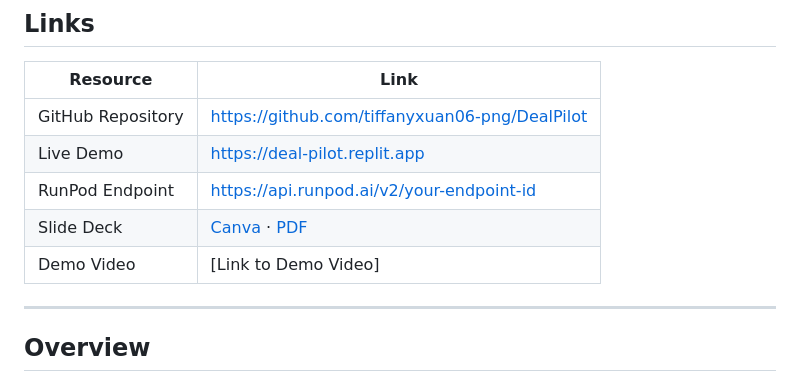
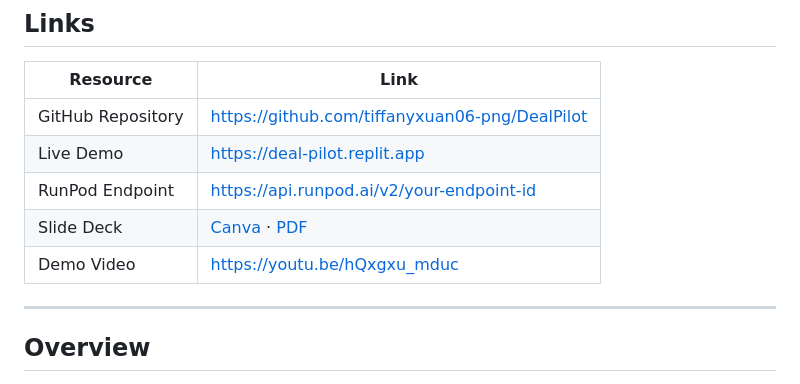
Before and after one commit to tiffanyxuan06-png/DealPilot, a Markdown page: README.md, the part around the change. Rendered like a GitHub page.

```diff
--- a/README.md
+++ b/README.md
@@ -23,7 +23,7 @@
 | Live Demo         | https://deal-pilot.replit.app                  |
 | RunPod Endpoint   | https://api.runpod.ai/v2/your-endpoint-id      |
 | Slide Deck        | [Canva](https://canva.link/hcyqxtvc61qz2xj) · [PDF](submission/SDC2026_bug+work=feature_SlideDeck.pdf) |
-| Demo Video        | [Link to Demo Video]                           |
+| Demo Video        | https://youtu.be/hQxgxu_mduc                           |
 
 ---
 
```
